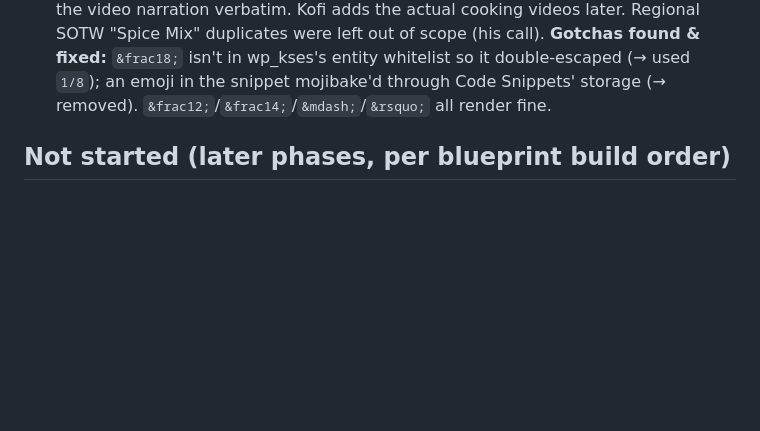
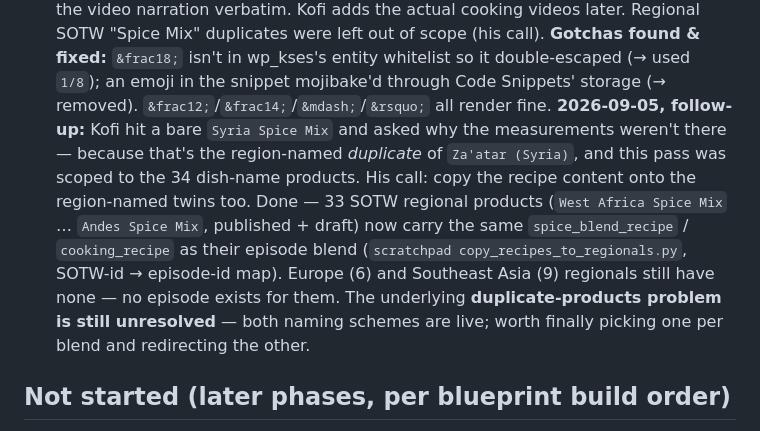
Before and after one commit to KGBONSE/SpicesOftheWorld, a Markdown page: spicesOftheWorld/docs/open-tasks.md, the part around the change. Rendered like a GitHub page; blank space fills up the shorter version.

Commit message:
Log recipe tabs copied to the region-named product duplicates
Kofi's call after hitting a bare "Syria Spice Mix": the recipe/cooking
content now also sits on the 33 SOTW region-named products that map to an
episode blend. Duplicate-products issue still open.

Co-Authored-By: Claude Sonnet 5 <noreply@anthropic.com>
Claude-Session: https://claude.ai/code/session_0113ZQUcrsUo8DPUVQeYYDpX

```diff
--- a/spicesOftheWorld/docs/open-tasks.md
+++ b/spicesOftheWorld/docs/open-tasks.md
@@ -1030,6 +1030,19 @@ not just drafted-copy handoff docs.
       whitelist so it double-escaped (→ used `1/8`); an emoji in the
       snippet mojibake'd through Code Snippets' storage (→ removed).
       `&frac12;`/`&frac14;`/`&mdash;`/`&rsquo;` all render fine.
+      **2026-09-05, follow-up:** Kofi hit a bare `Syria Spice Mix` and
+      asked why the measurements weren't there — because that's the
+      region-named *duplicate* of `Za'atar (Syria)`, and this pass was
+      scoped to the 34 dish-name products. His call: copy the recipe
+      content onto the region-named twins too. Done — 33 SOTW regional
+      products (`West Africa Spice Mix` … `Andes Spice Mix`, published +
+      draft) now carry the same `spice_blend_recipe` / `cooking_recipe`
+      as their episode blend (`scratchpad copy_recipes_to_regionals.py`,
+      SOTW-id → episode-id map). Europe (6) and Southeast Asia (9)
+      regionals still have none — no episode exists for them. The
+      underlying **duplicate-products problem is still unresolved** —
+      both naming schemes are live; worth finally picking one per blend
+      and redirecting the other.
 
 ## Not started (later phases, per blueprint build order)
 
```
